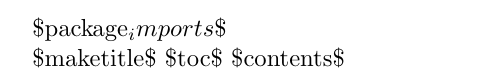
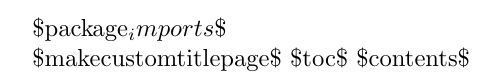
Before and after one commit to Robby-Blue/latex-combiner, a LaTeX document (src/template.tex): part of the page, cut so that both start at the same text. Compiled offline with pdfLaTeX.

Commit message:
add custom title page

```diff
--- a/src/template.tex
+++ b/src/template.tex
@@ -1,6 +1,24 @@
 \documentclass{article}
 
 \$package_imports\$
+
+\newcommand{\makecustomtitlepage}{
+  \begin{titlepage}
+    \begin{center}
+      \vspace*{1cm}
+      {\$title\$ \par}
+      \vspace{0.2cm}
+      {\$subtitle\$ \par}
+      \vspace{2.3cm}
+      {\$author\$ \par}
+      \vspace{2.3cm}
+      {\$explanation\$}
+      \vspace{4cm}
+      \vfill
+      {\$date\$}
+    \end{center}
+  \end{titlepage}
+}
 
 \newcommand{\documentsection}[1]{
   \section{#1}
@@ -26,7 +44,7 @@
 \author{\$author\$}
 \date{\$date\$}
 
-\$maketitle\$
+\$makecustomtitlepage\$
 \$toc\$
 \$contents\$
 
```
Also changed, not shown: 3 other files. Lines whose indentation alone changed are shown as unchanged.
